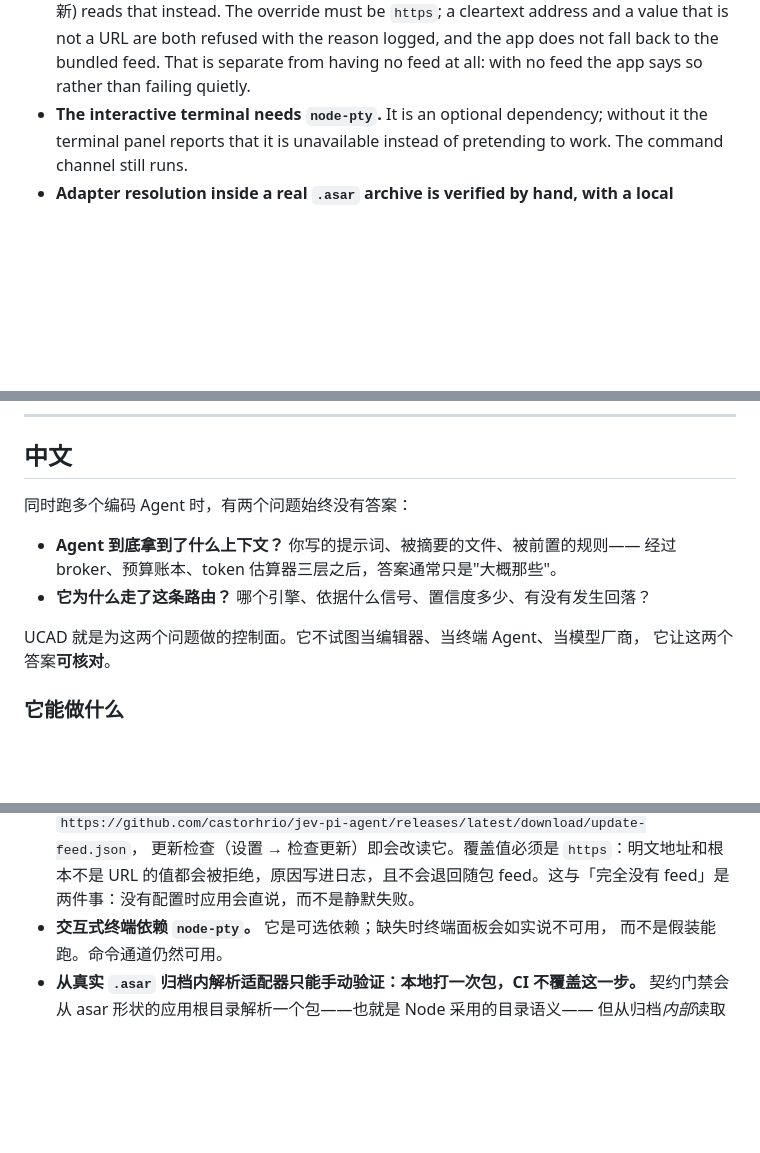
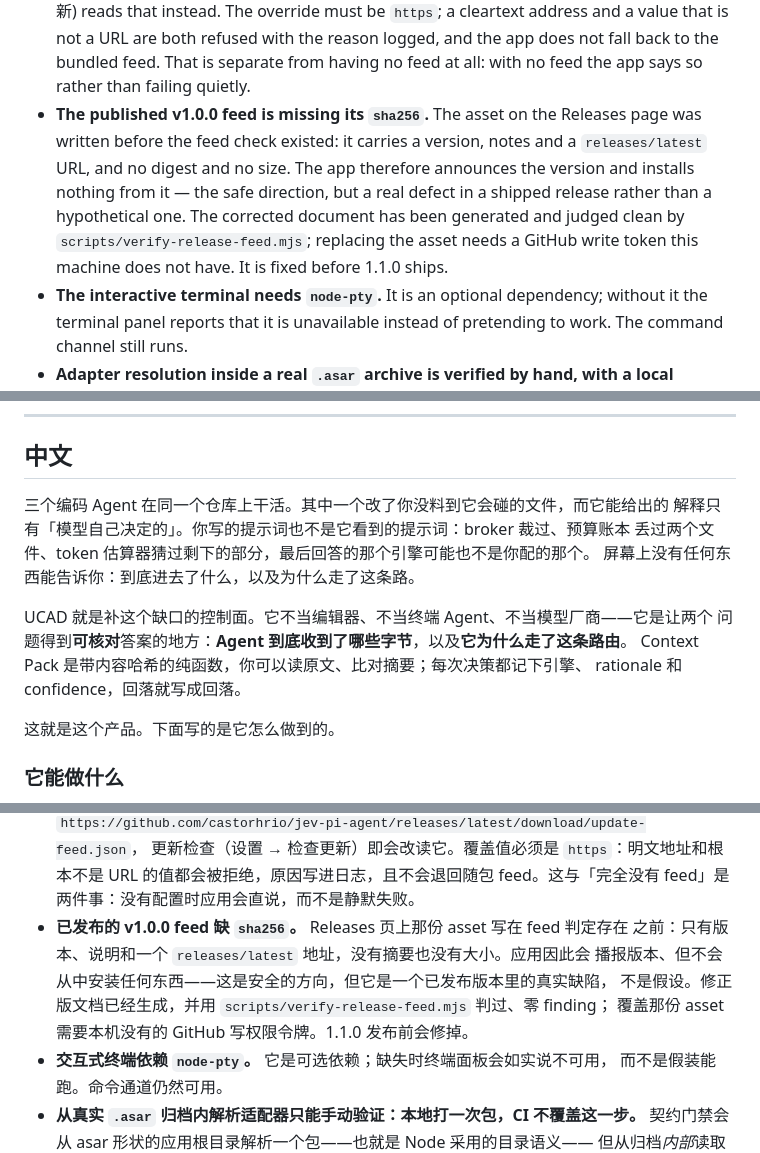
Before and after one commit to castorhrio/jev-pi-agent, a Markdown page: README.md, 3 parts joined by grey strips. GitHub-like rendering; blank space fills up the shorter version.

```diff
--- a/README.md
+++ b/README.md
@@ -166,6 +172,14 @@ that does not.
   refused with the reason logged, and the app does not fall back to the bundled
   feed. That is separate from having no feed at all: with no feed the app says
   so rather than failing quietly.
+- **The published v1.0.0 feed is missing its `sha256`.** The asset on the
+  Releases page was written before the feed check existed: it carries a version,
+  notes and a `releases/latest` URL, and no digest and no size. The app
+  therefore announces the version and installs nothing from it — the safe
+  direction, but a real defect in a shipped release rather than a hypothetical
+  one. The corrected document has been generated and judged clean by
+  `scripts/verify-release-feed.mjs`; replacing the asset needs a GitHub write
+  token this machine does not have. It is fixed before 1.1.0 ships.
 - **The interactive terminal needs `node-pty`.** It is an optional dependency;
   without it the terminal panel reports that it is unavailable instead of
   pretending to work. The command channel still runs.
@@ -194,14 +208,17 @@ repository expects of a change, and how to add a workspace package.
 
 ## 中文
 
-同时跑多个编码 Agent 时，有两个问题始终没有答案：
+三个编码 Agent 在同一个仓库上干活。其中一个改了你没料到它会碰的文件，而它能给出的
+解释只有「模型自己决定的」。你写的提示词也不是它看到的提示词：broker 裁过、预算账本
+丢过两个文件、token 估算器猜过剩下的部分，最后回答的那个引擎可能也不是你配的那个。
+屏幕上没有任何东西能告诉你：到底进去了什么，以及为什么走了这条路。
 
-- **Agent 到底拿到了什么上下文？** 你写的提示词、被摘要的文件、被前置的规则——
-  经过 broker、预算账本、token 估算器三层之后，答案通常只是"大概那些"。
-- **它为什么走了这条路由？** 哪个引擎、依据什么信号、置信度多少、有没有发生回落？
+UCAD 就是补这个缺口的控制面。它不当编辑器、不当终端 Agent、不当模型厂商——它是让两个
+问题得到**可核对**答案的地方：**Agent 到底收到了哪些字节**，以及**它为什么走了这条路由**。
+Context Pack 是带内容哈希的纯函数，你可以读原文、比对摘要；每次决策都记下引擎、
+rationale 和 confidence，回落就写成回落。
 
-UCAD 就是为这两个问题做的控制面。它不试图当编辑器、当终端 Agent、当模型厂商，
-它让这两个答案**可核对**。
+这就是这个产品。下面写的是它怎么做到的。
 
 ### 它能做什么
 
@@ -322,6 +341,11 @@ npm run package  # 免安装目录，不出安装包
   更新检查（设置 → 检查更新）即会改读它。覆盖值必须是 `https`：明文地址和根本不是
   URL 的值都会被拒绝，原因写进日志，且不会退回随包 feed。这与「完全没有 feed」是
   两件事：没有配置时应用会直说，而不是静默失败。
+- **已发布的 v1.0.0 feed 缺 `sha256`。** Releases 页上那份 asset 写在 feed 判定存在
+  之前：只有版本、说明和一个 `releases/latest` 地址，没有摘要也没有大小。应用因此会
+  播报版本、但不会从中安装任何东西——这是安全的方向，但它是一个已发布版本里的真实缺陷，
+  不是假设。修正版文档已经生成，并用 `scripts/verify-release-feed.mjs` 判过、零 finding；
+  覆盖那份 asset 需要本机没有的 GitHub 写权限令牌。1.1.0 发布前会修掉。
 - **交互式终端依赖 `node-pty`。** 它是可选依赖；缺失时终端面板会如实说不可用，
   而不是假装能跑。命令通道仍然可用。
 - **从真实 `.asar` 归档内解析适配器只能手动验证：本地打一次包，CI 不覆盖这一步。**
```
Also changed, not shown: other parts of README.md (+21 -13 lines), docs/dod-status.md (+1 -1 lines), docs/manual-verification.md (+25 -0 lines), docs/screenshots/empty.png (added), docs/screenshots/error.png (added), 2 other files.
